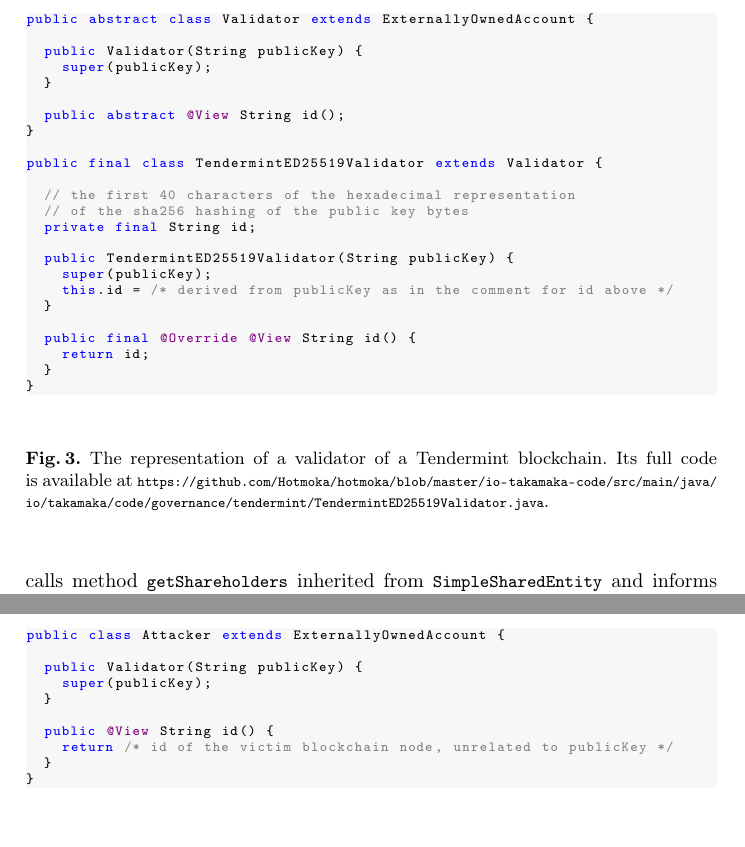
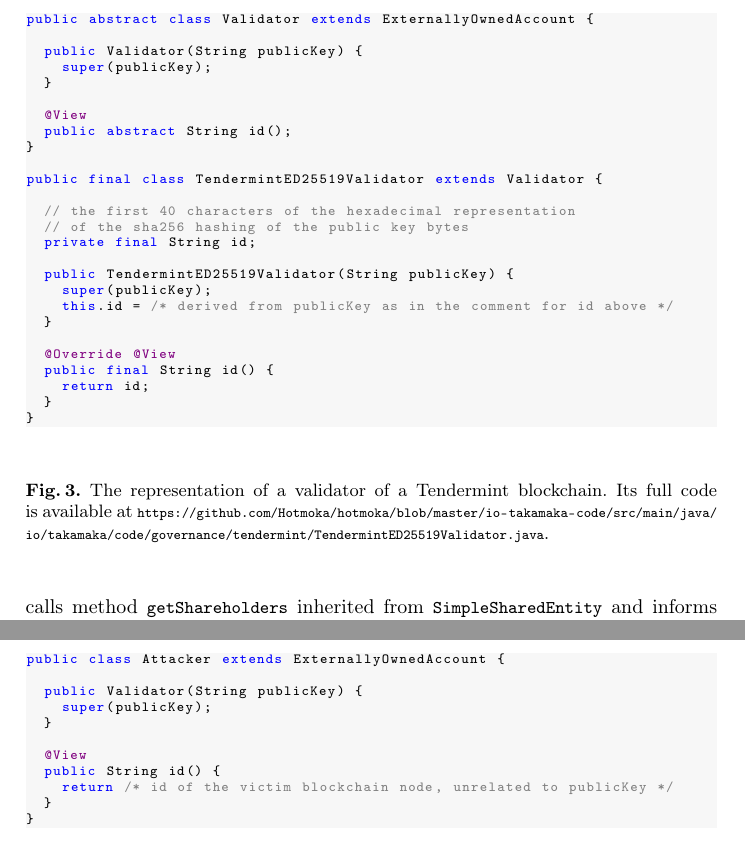
Before and after one commit to spoto/generics, a LaTeX paper (000_generics.tex, which reads 030_generics_attack.tex): two parts of pages 7 and 8 of 9 before the commit and two parts of pages 7 and 9 of 9 after it, joined at a grey line, cut so that both start at the same text. Compiled offline with pdfLaTeX.

Commit message:
Small edits

```diff
--- a/030_generics_attack.tex
+++ b/030_generics_attack.tex
@@ -36,7 +36,8 @@
     super(publicKey);
   }
 
-  public abstract @View String id();
+  @View
+  public abstract String id();
 }
 
 public final class TendermintED25519Validator extends Validator {
@@ -50,7 +51,8 @@
     this.id = /* derived from publicKey as in the comment for id above */
   }
 
-  public final @Override @View String id() {
+  @Override @View
+  public final String id() {
     return id;
   }
 }
@@ -139,7 +141,8 @@
     super(publicKey);
   }
 
-  public @View String id() {
+  @View
+  public String id() {
     return /* id of the victim blockchain node, unrelated to publicKey */
   }
 }
```
Also changed, not shown: 020_shared_entities_with_generics.tex (+1 -1 lines).
